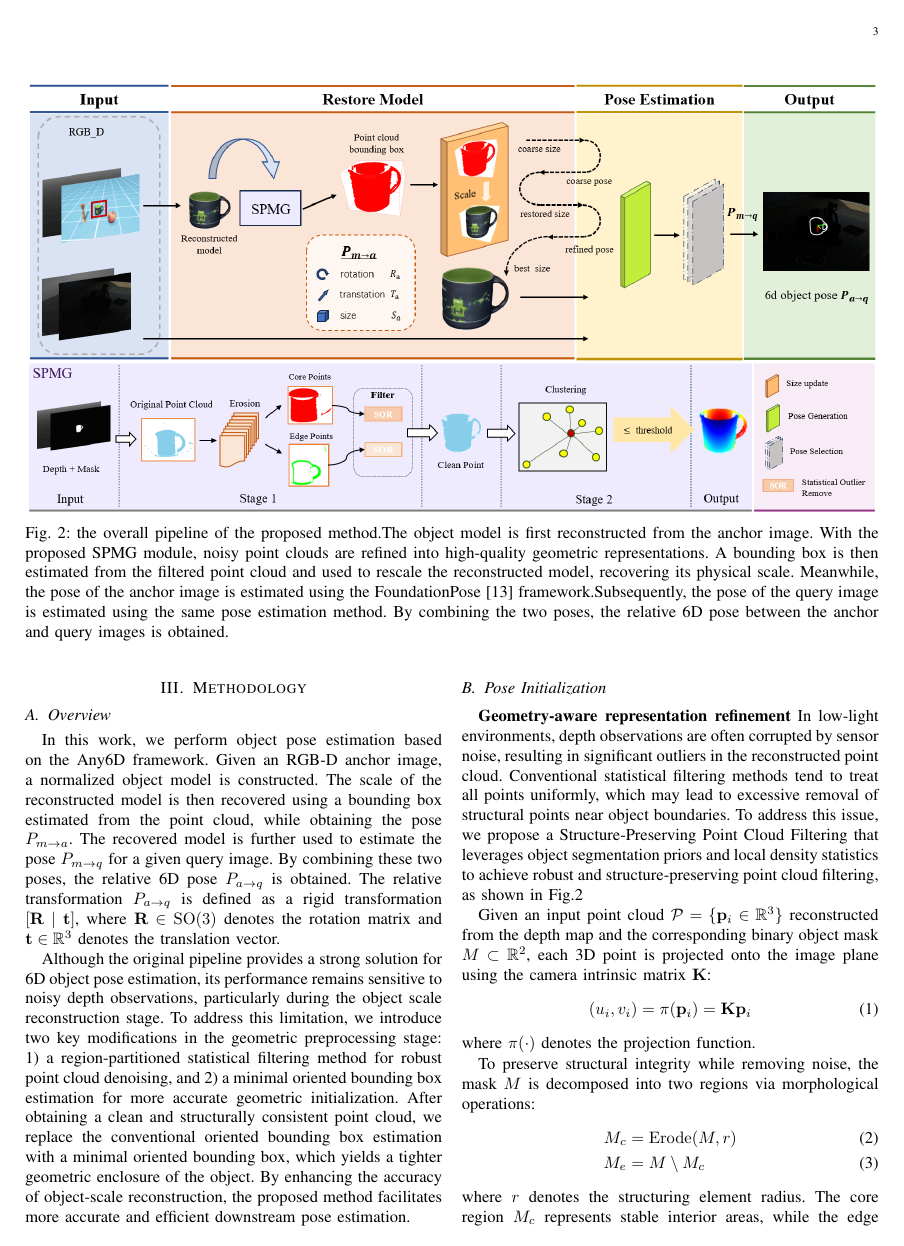
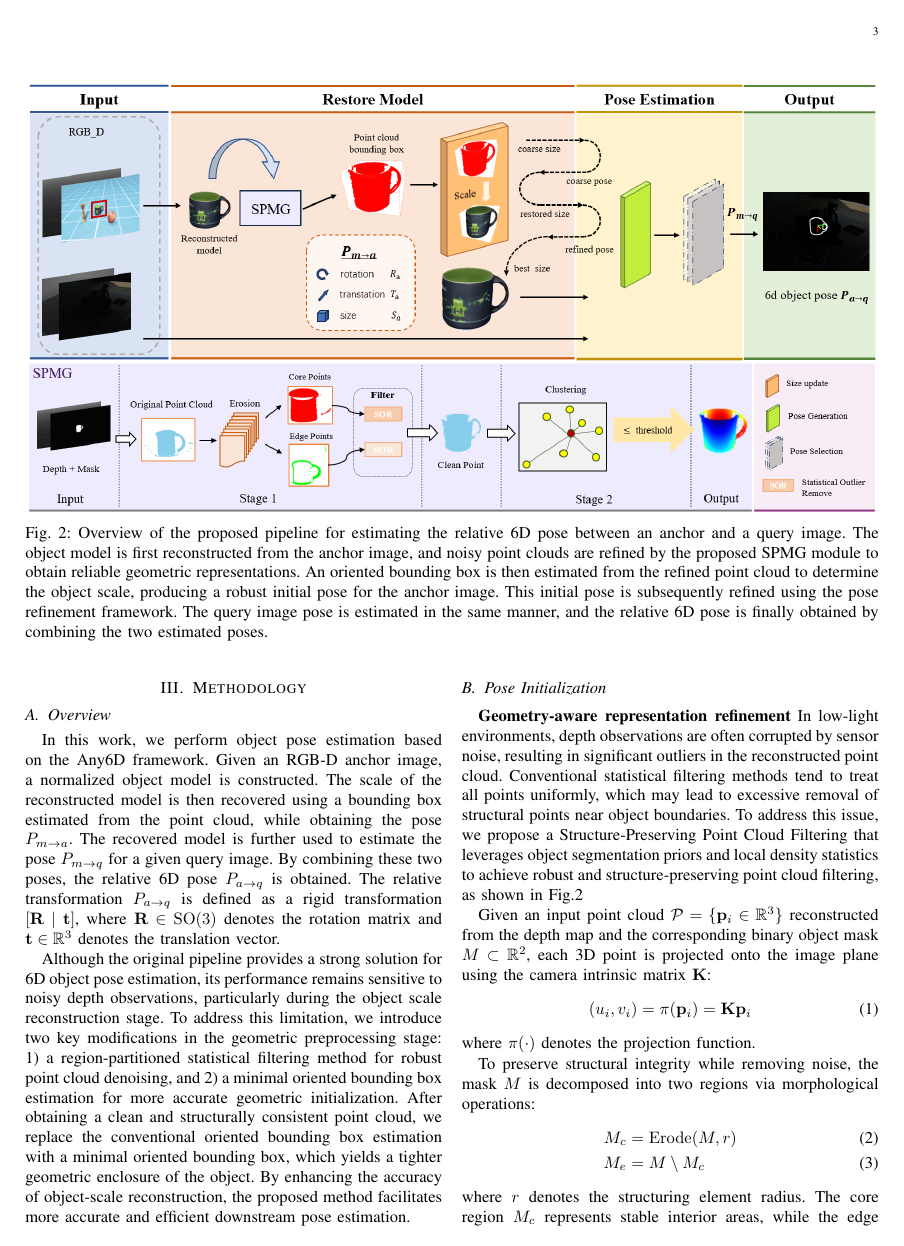
Before and after one commit to yhldrf/Change-Detection, a LaTeX paper (RA_L.tex): page 3 of 8. Compiled offline with pdfLaTeX; a missing font is replaced by an installed copy or a similar font; a LaTeX package or settings file that is missing is left out.

Commit message:
modify caption

```diff
--- a/RA_L.tex
+++ b/RA_L.tex
@@ -160,11 +159,11 @@ Overall, this work improves the robustness of 6D pose estimation by enhancing th
    \begin{figure*}[ht]
  	\centering
  	\includegraphics[width=1\textwidth]{pipeline}
- 	\caption{the overall pipeline of the proposed method.The object model is first reconstructed from the anchor image.
- 		With the proposed SPMG module, noisy point clouds are refined into high-quality geometric representations. A bounding box is then estimated from the filtered point cloud and used to rescale the reconstructed model, recovering its physical scale.
- 		Meanwhile, the pose of the anchor image is estimated using the FoundationPose~\cite{wen2024foundationpose} framework.Subsequently, the pose of the query image is estimated using the same pose estimation method. By combining the two poses, the relative 6D pose between the anchor and query images is obtained.}
+ 	\caption{Overview of the proposed pipeline for estimating the relative 6D pose between an anchor and a query image. The object model is first reconstructed from the anchor image, and noisy point clouds are refined by the proposed SPMG module to obtain reliable geometric representations. An oriented bounding box is then estimated from the refined point cloud to determine the object  scale, producing a robust initial pose for the anchor image. This initial pose is subsequently refined using the pose refinement framework. The query image pose is estimated in the same manner, and the relative 6D pose is finally obtained by combining the two estimated poses.}
  	\label{Fig. 2}
  \end{figure*}
+
+
 
  \subsection{6D Object Pose Estimation Datasets}
  High-quality datasets play a crucial role in advancing 6D object pose estimation.
```
Also changed, not shown: RA_L.pdf, RA_L.tex (5 more changed lines), 3 other files.
